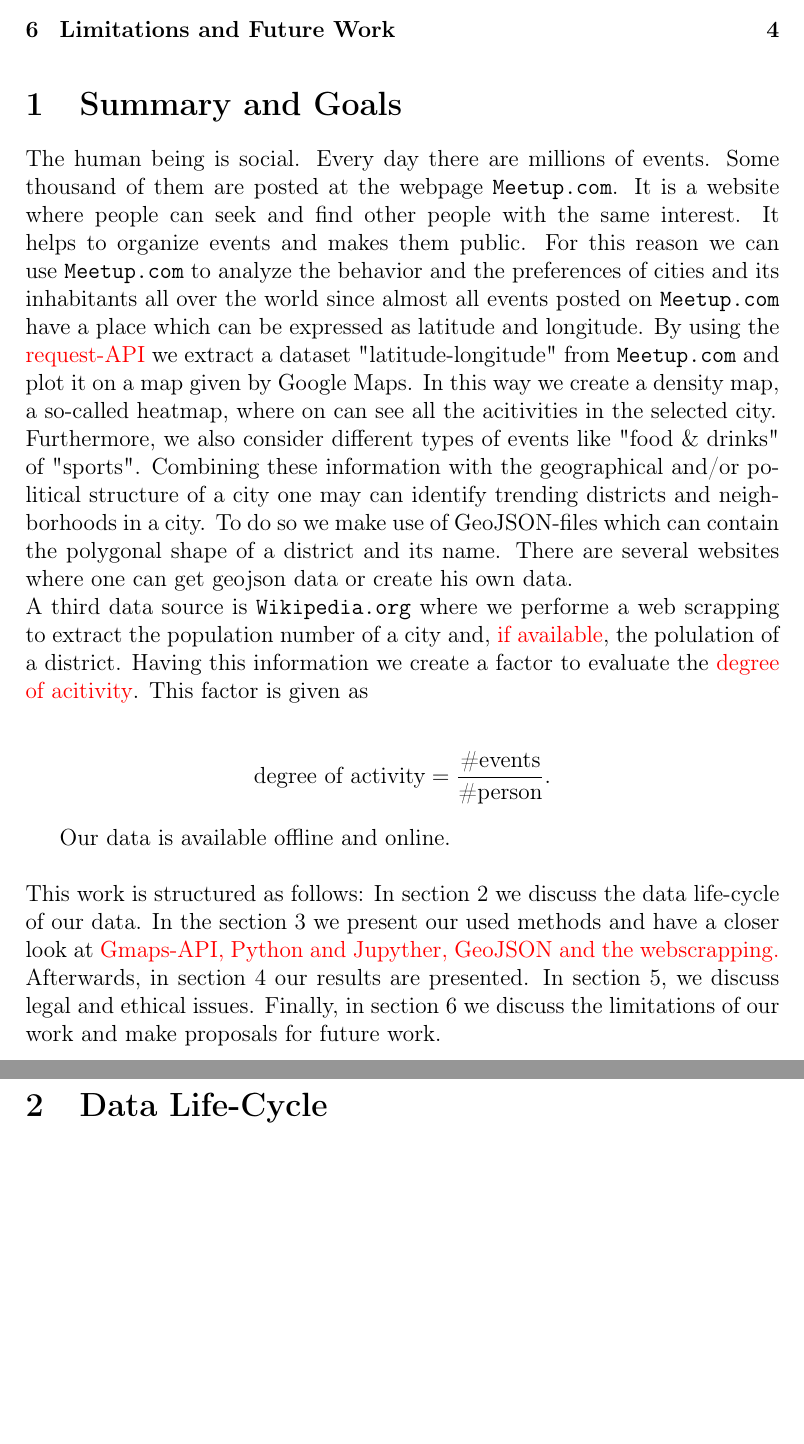
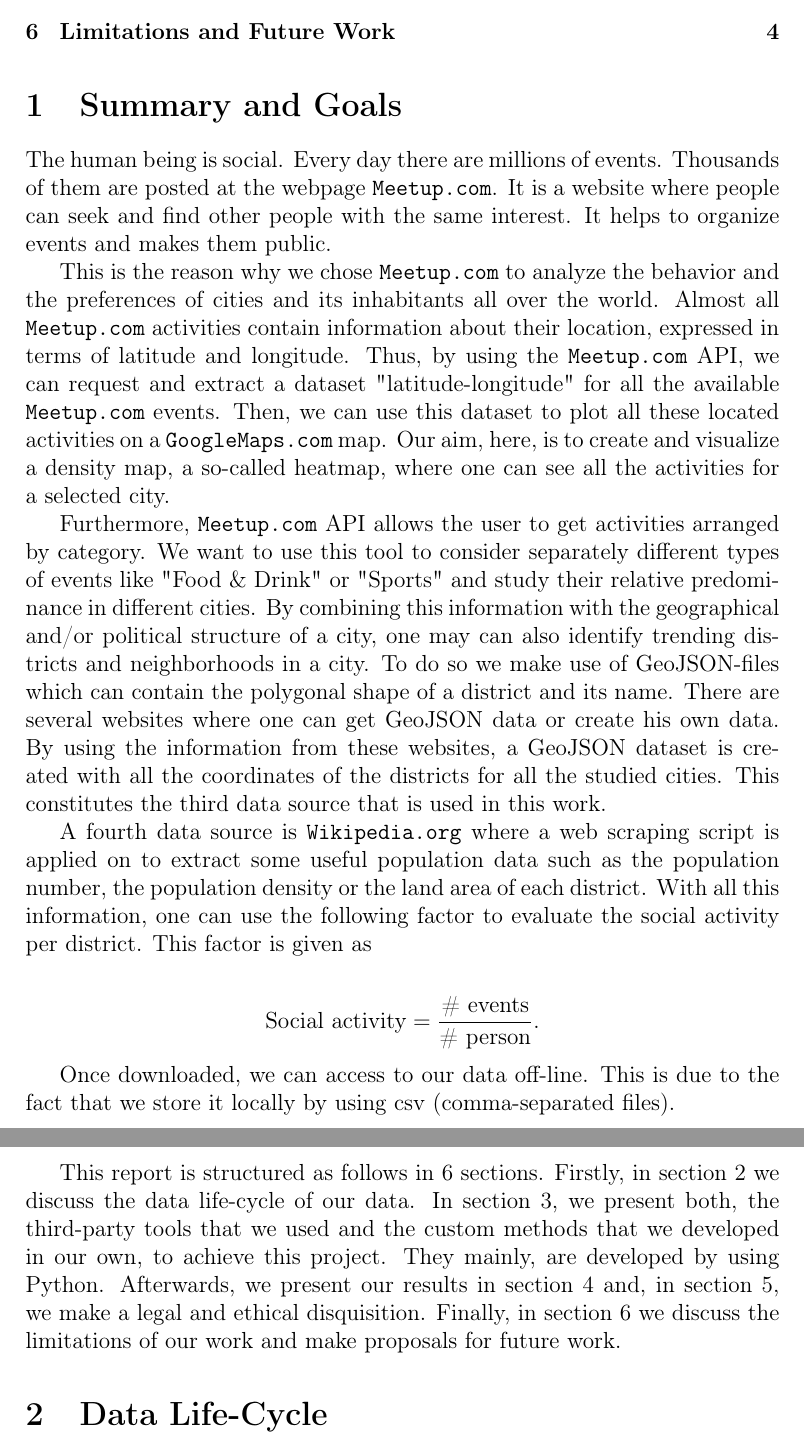
Before and after one commit to schakalakka/uab-ri, a LaTeX document (report/report.tex, which reads report/summaryandgoals.tex): two parts of pages 2 and 3 of 4 before the commit and two parts of pages 2 and 3 of 5 after it, joined at a grey line, cut so that both start at the same text, the shorter picture padded with empty space. Compiled offline with pdfLaTeX.

Commit message:
Summary and Goals section modifies

```diff
--- a/report/summaryandgoals.tex
+++ b/report/summaryandgoals.tex
@@ -1,9 +1,17 @@
 \section{Summary and Goals}\label{sec:summaryandgoals}
 
-The human being is social. Every day there are millions of events. Some thousand of them are posted at the webpage \url{Meetup.com}. It is a website where people can seek and find other people with the same interest. It helps to organize events and makes them public. For this reason we can use \url{Meetup.com} to analyze the behavior and the preferences of cities and its inhabitants all over the world since almost all events posted on \url{Meetup.com} have a place which can be expressed as latitude and longitude. By using the \textcolor{red}{request-API} we extract a dataset "latitude-longitude" from \url{Meetup.com} and plot it on a map given by Google Maps. In this way we create a density map, a so-called heatmap, where on can see all the acitivities in the selected city.\\Furthermore, we also consider different types of events like "food \& drinks" of "sports". Combining these information with the geographical and/or political structure of a city one may can identify trending districts and neighborhoods in a city. To do so we make use of GeoJSON-files which can contain the polygonal shape of a district and its name. There are several websites where one can get geojson data or create his own data.\\A third data source is \url{Wikipedia.org} where we performe a web scrapping to extract the population number of a city and, \textcolor{red}{if available}, the polulation of a district. Having this information we create a factor to evaluate the \textcolor{red}{degree of acitivity}. This factor is given as
+The human being is social. Every day there are millions of events. Thousands of them are posted at the webpage \url{Meetup.com}. It is a website where people can seek and find other people with the same interest. It helps to organize events and makes them public.
+
+This is the reason why we chose \url{Meetup.com} to analyze the behavior and the preferences of cities and its inhabitants all over the world. Almost all \url{Meetup.com} activities contain information about their location, expressed in terms of latitude and longitude. Thus, by using the \url{Meetup.com} API, we can request and extract a dataset "latitude-longitude" for all the available \url{Meetup.com} events. Then, we can use this dataset to plot all these located activities on a \url{GoogleMaps.com} map. Our aim, here, is to create and visualize a density map, a so-called heatmap, where one can see all the activities for a selected city.
+
+Furthermore, \url{Meetup.com} API allows the user to get activities arranged by category. We want to use this tool to consider separately different types of events like "Food \& Drink" or "Sports" and study their relative predominance in different cities. By combining this information with the geographical and/or political structure of a city, one may can also identify trending districts and neighborhoods in a city. To do so we make use of GeoJSON-files which can contain the polygonal shape of a district and its name. There are several websites where one can get GeoJSON data or create his own data. By using the information from these websites, a GeoJSON dataset is created with all the coordinates of the districts for all the studied cities. This constitutes the third data source that is used in this work.
+
+A fourth data source is \url{Wikipedia.org} where a web scraping script is applied on to extract some useful population data such as the population number, the population density or the land area of each district. With all this information, one can use the following factor to evaluate the social activity per district. This factor is given as
 
 \begin{align*}
-	\text{degree of activity} = \frac{\text{\#events}}{\text{\#person}}.
+	\text{Social activity} = \frac{\text{\# events}}{\text{\# person}}.
 \end{align*}
 
-Our data is available offline and online.\\ \\This work is structured as follows: In section \ref{sec:datalifecycle} we discuss the data life-cycle of our data. In the section \ref{sec:toolsanddata} we present our used methods and have a closer look at \textcolor{red}{Gmaps-API, Python and Jupyther, GeoJSON and the webscrapping.} Afterwards, in section \ref{sec:results} our results are presented. In section \ref{sec:legalandethicalissues}, we discuss legal and ethical issues. Finally, in section \ref{sec:limitationsandfuturework} we discuss the limitations of our work and make proposals for future work.
+Once downloaded, we can access to our data off-line. This is due to the fact that we store it locally by using csv (comma-separated files).
+
+This report is structured as follows in \ref{sec:limitationsandfuturework} sections. Firstly, in section \ref{sec:datalifecycle} we discuss the data life-cycle of our data. In section  \ref{sec:toolsanddata}, we present both, the third-party tools that we used and the custom methods that we developed in our own, to achieve this project. They mainly, are developed by using Python.  Afterwards, we present our results in section \ref{sec:results} and, in section \ref{sec:legalandethicalissues}, we make a legal and ethical disquisition. Finally, in section \ref{sec:limitationsandfuturework} we discuss the limitations of our work and make proposals for future work.
```
